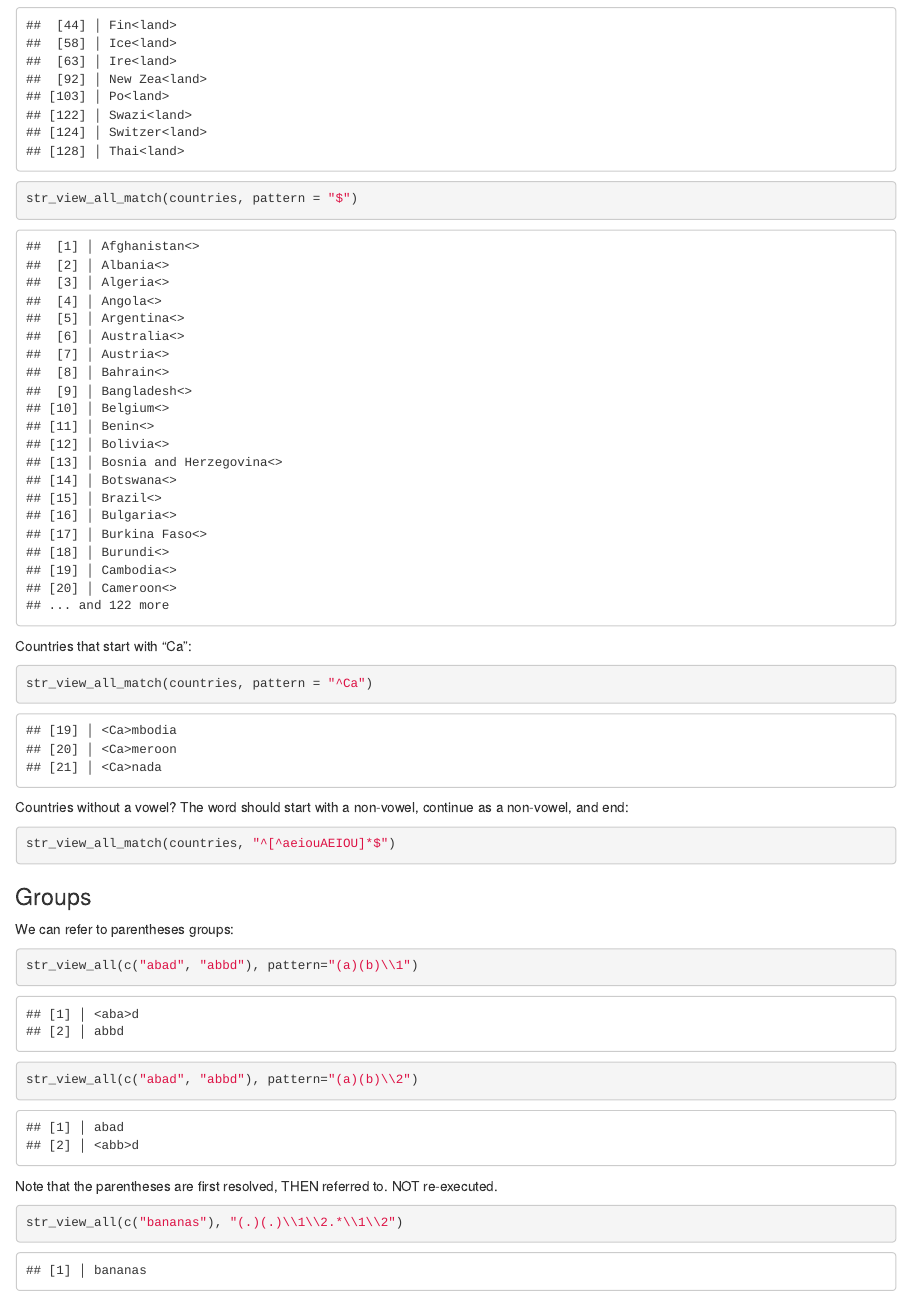
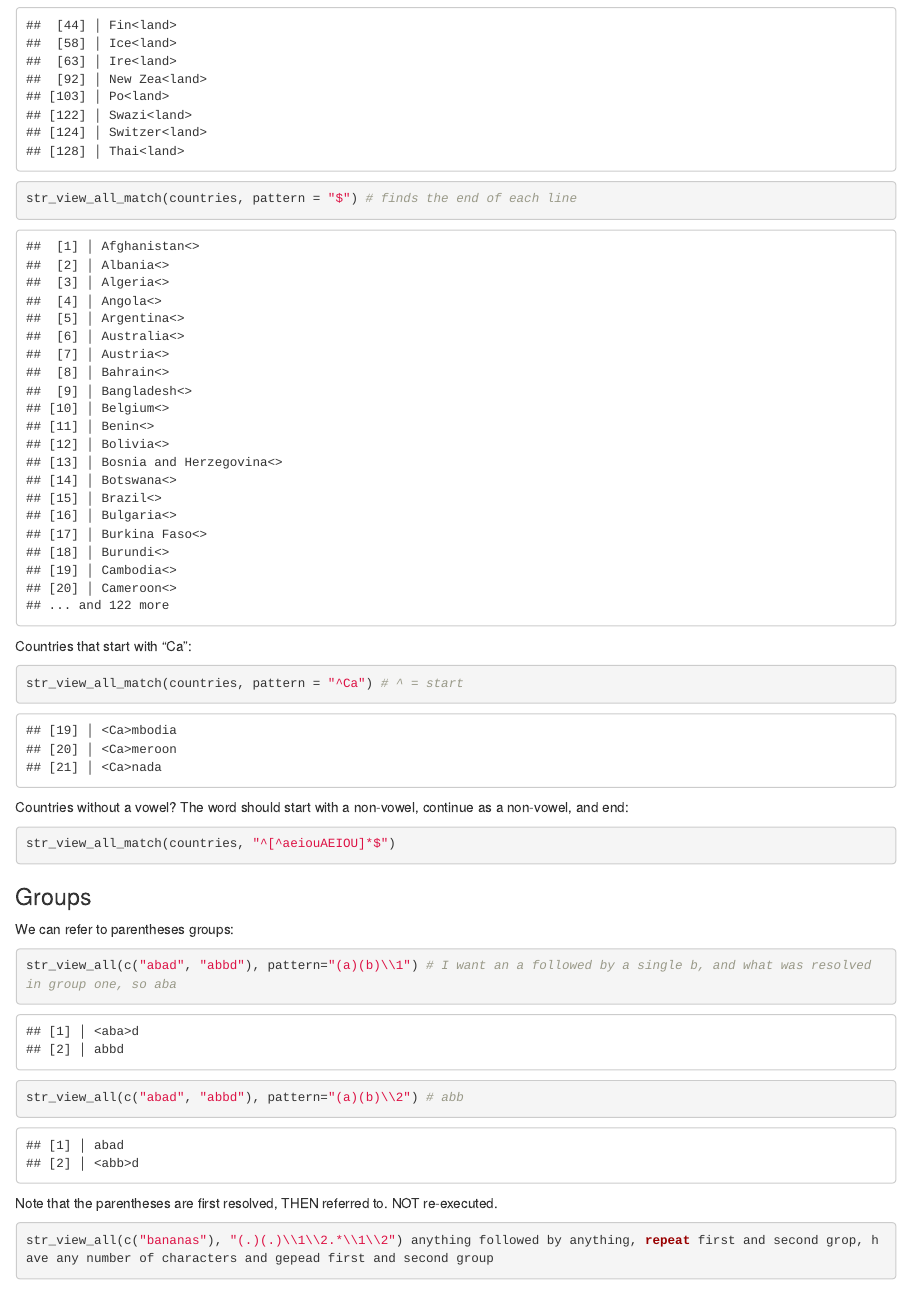
Before and after one commit to slumnitz/STAT547_participation, an R Markdown document (cm102-exercise.Rmd): the page in a window 1100 px wide, from 10270 px down. Rendered offline with R 4.5, knitr and Pandoc, with nearby package versions; code that draws random numbers runs with fixed seeds of ours; some code elsewhere in the file could not run offline; the gapminder table comes from the copy in Python's plotly package.

Commit message:
finish cm102

````diff
--- a/cm102-exercise.Rmd
+++ b/cm102-exercise.Rmd
@@ -313,13 +313,13 @@ Countries that end in "land":
 
 ```{r}
 str_view_all_match(countries, pattern = "land$")
-str_view_all_match(countries, pattern = "$")
+str_view_all_match(countries, pattern = "$") # finds the end of each line
 ```
 
 Countries that start with "Ca":
 
 ```{r}
-str_view_all_match(countries, pattern = "^Ca")
+str_view_all_match(countries, pattern = "^Ca") # ^ = start
 ```
 
 Countries without a vowel? The word should start with a non-vowel, continue as a non-vowel, and end:
@@ -333,14 +333,14 @@ str_view_all_match(countries, "^[^aeiouAEIOU]*$")
 We can refer to parentheses groups:
 
 ```{r}
-str_view_all(c("abad", "abbd"), pattern="(a)(b)\\1")
-str_view_all(c("abad", "abbd"), pattern="(a)(b)\\2")
+str_view_all(c("abad", "abbd"), pattern="(a)(b)\\1") # I want an a followed by a single b, and what was resolved in group one, so aba
+str_view_all(c("abad", "abbd"), pattern="(a)(b)\\2") # abb
 ```
 
 Note that the parentheses are first resolved, THEN referred to. NOT re-executed.
 
 ```{r}
-str_view_all(c("bananas"), "(.)(.)\\1\\2.*\\1\\2")
+str_view_all(c("bananas"), "(.)(.)\\1\\2.*\\1\\2") anything followed by anything, repeat first and second grop, have any number of characters and gepead first and second group
 ```
 
 We can refer to them later in the search, too:
````
Also changed, not shown: cm102-exercise.nb.html, cm102-exercise.Rmd (3 more changed lines).
